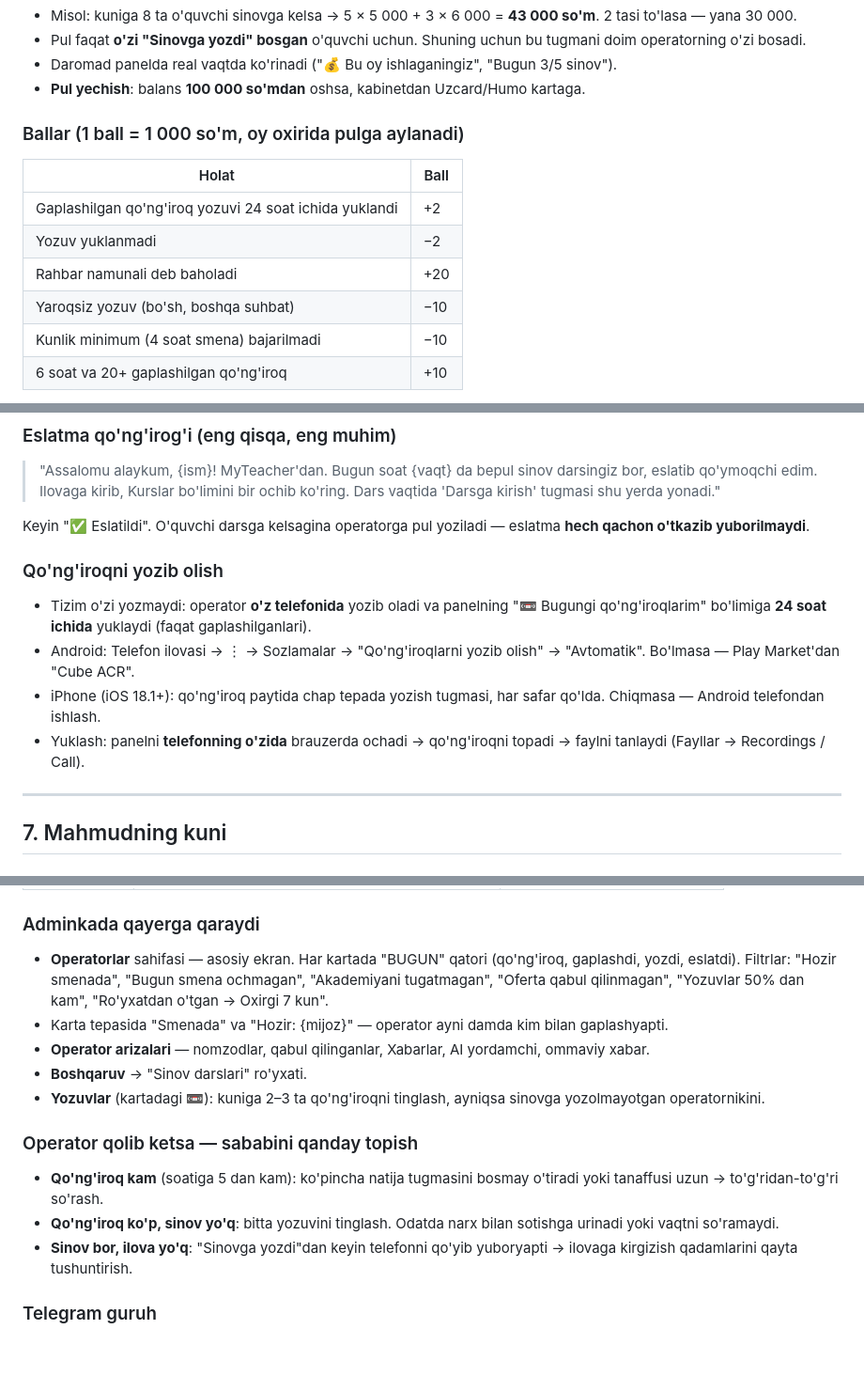
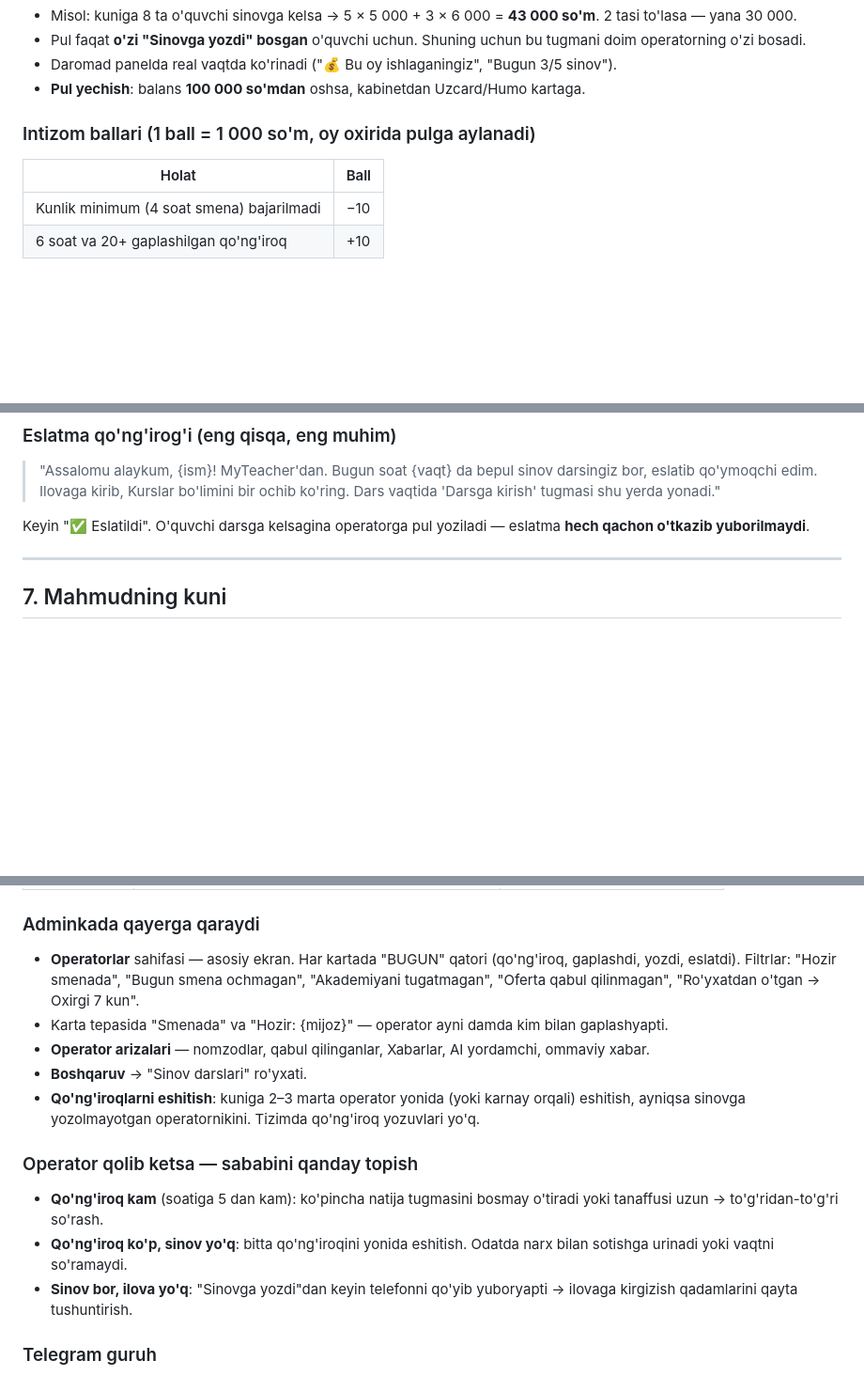
Before and after one commit to alfastarsx-web/myteacher-office, a Markdown page: yoriqnomalar/Mahmud-bilim-bazasi.md, 3 parts joined by grey strips. Shown at 94% size. Rendered like a GitHub page; blank space fills up the shorter version.

Commit message:
Bilim bazasi: audio yuklash va yozuv ballari olib tashlandi
Co-Authored-By: Claude Opus 5.5 <noreply@anthropic.com>
Claude-Session: https://claude.ai/code/session_013Q6bgy19fGdqWHyXDdajSa

```diff
--- a/yoriqnomalar/Mahmud-bilim-bazasi.md
+++ b/yoriqnomalar/Mahmud-bilim-bazasi.md
@@ -401,13 +401,9 @@ ulush yoki qoidalar bo'yicha talablar, ustozni chetlatish masalasi.
 - Daromad panelda real vaqtda ko'rinadi ("💰 Bu oy ishlaganingiz", "Bugun 3/5 sinov").
 - **Pul yechish**: balans **100 000 so'mdan** oshsa, kabinetdan Uzcard/Humo kartaga.
 
-### Ballar (1 ball = 1 000 so'm, oy oxirida pulga aylanadi)
+### Intizom ballari (1 ball = 1 000 so'm, oy oxirida pulga aylanadi)
 | Holat | Ball |
 |---|---|
-| Gaplashilgan qo'ng'iroq yozuvi 24 soat ichida yuklandi | +2 |
-| Yozuv yuklanmadi | −2 |
-| Rahbar namunali deb baholadi | +20 |
-| Yaroqsiz yozuv (bo'sh, boshqa suhbat) | −10 |
 | Kunlik minimum (4 soat smena) bajarilmadi | −10 |
 | 6 soat va 20+ gaplashilgan qo'ng'iroq | +10 |
 
@@ -479,14 +475,6 @@ Mijoz "hozir vaqtim yo'q" desa: kamida **Telegram botni hozir ulasin** (30 soniy
 
 Keyin "✅ Eslatildi". O'quvchi darsga kelsagina operatorga pul yoziladi — eslatma **hech qachon o'tkazib yuborilmaydi**.
 
-### Qo'ng'iroqni yozib olish
-- Tizim o'zi yozmaydi: operator **o'z telefonida** yozib oladi va panelning "📼 Bugungi qo'ng'iroqlarim" bo'limiga
-  **24 soat ichida** yuklaydi (faqat gaplashilganlari).
-- Android: Telefon ilovasi → ⋮ → Sozlamalar → "Qo'ng'iroqlarni yozib olish" → "Avtomatik". Bo'lmasa — Play Market'dan
-  "Cube ACR".
-- iPhone (iOS 18.1+): qo'ng'iroq paytida chap tepada yozish tugmasi, har safar qo'lda. Chiqmasa — Android telefondan ishlash.
-- Yuklash: panelni **telefonning o'zida** brauzerda ochadi → qo'ng'iroqni topadi → faylni tanlaydi (Fayllar → Recordings / Call).
-
 ---
 
 ## 7. Mahmudning kuni
@@ -512,15 +500,16 @@ Taxminiy hisob: 200 qo'ng'iroqdan ~100 tasi ko'taradi, ulardan 10–15% sinovga
 ### Adminkada qayerga qaraydi
 - **Operatorlar** sahifasi — asosiy ekran. Har kartada "BUGUN" qatori (qo'ng'iroq, gaplashdi, yozdi, eslatdi).
   Filtrlar: "Hozir smenada", "Bugun smena ochmagan", "Akademiyani tugatmagan", "Oferta qabul qilinmagan",
-  "Yozuvlar 50% dan kam", "Ro'yxatdan o'tgan → Oxirgi 7 kun".
+  "Ro'yxatdan o'tgan → Oxirgi 7 kun".
 - Karta tepasida "Smenada" va "Hozir: {mijoz}" — operator ayni damda kim bilan gaplashyapti.
 - **Operator arizalari** — nomzodlar, qabul qilinganlar, Xabarlar, AI yordamchi, ommaviy xabar.
 - **Boshqaruv** → "Sinov darslari" ro'yxati.
-- **Yozuvlar** (kartadagi 📼): kuniga 2–3 ta qo'ng'iroqni tinglash, ayniqsa sinovga yozolmayotgan operatornikini.
+- **Qo'ng'iroqlarni eshitish**: kuniga 2–3 marta operator yonida (yoki karnay orqali) eshitish, ayniqsa sinovga
+  yozolmayotgan operatornikini. Tizimda qo'ng'iroq yozuvlari yo'q.
 
 ### Operator qolib ketsa — sababini qanday topish
 - **Qo'ng'iroq kam** (soatiga 5 dan kam): ko'pincha natija tugmasini bosmay o'tiradi yoki tanaffusi uzun → to'g'ridan-to'g'ri so'rash.
-- **Qo'ng'iroq ko'p, sinov yo'q**: bitta yozuvini tinglash. Odatda narx bilan sotishga urinadi yoki vaqtni so'ramaydi.
+- **Qo'ng'iroq ko'p, sinov yo'q**: bitta qo'ng'iroqini yonida eshitish. Odatda narx bilan sotishga urinadi yoki vaqtni so'ramaydi.
 - **Sinov bor, ilova yo'q**: "Sinovga yozdi"dan keyin telefonni qo'yib yuboryapti → ilovaga kirgizish qadamlarini qayta tushuntirish.
 
 ### Telegram guruh
```
Also changed, not shown: other parts of yoriqnomalar/Mahmud-bilim-bazasi.md (+10 -14 lines).
